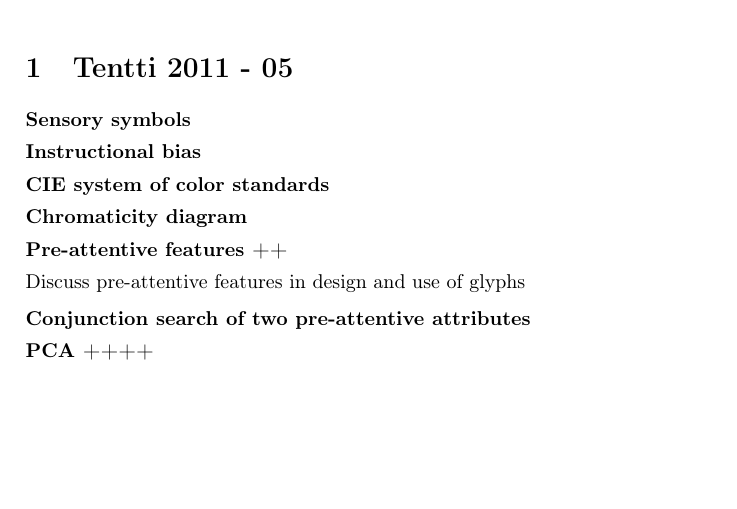
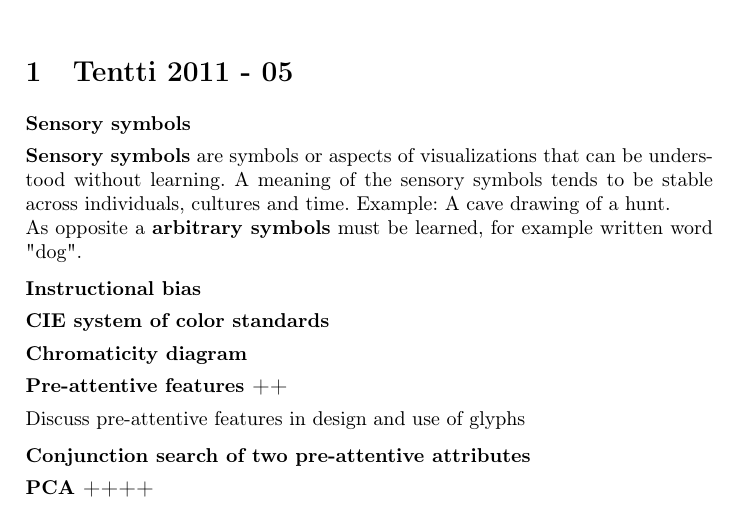
Before and after one commit to rap1ds/infoviz, a LaTeX document (dippa.tex): part of page 1 of 4, cut so that both start at the same text, the shorter picture padded with empty space. Compiled offline with pdfLaTeX.

Commit message:
"Update"

```diff
--- a/dippa.tex
+++ b/dippa.tex
@@ -37,6 +37,10 @@
 
 \subsection{Sensory symbols}
 
+\textbf{Sensory symbols} are symbols or aspects of visualizations that can be understood without learning. A meaning of the sensory symbols tends to be stable across individuals, cultures and time. Example: A cave drawing of a hunt.
+
+As opposite a \textbf{arbitrary symbols} must be learned, for example written word "dog".
+
 \subsection{Instructional bias}
 
 \subsection{CIE system of color standards}
```
Also changed, not shown: dippa.tex (2 more changed lines).
